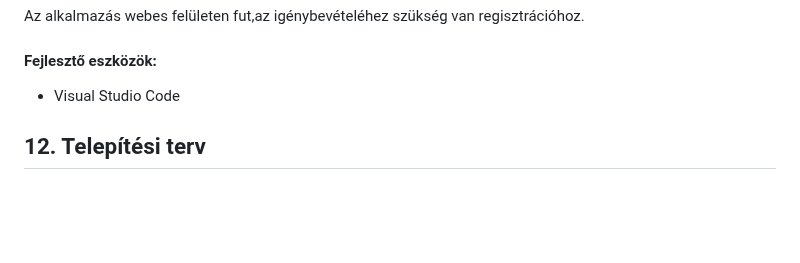
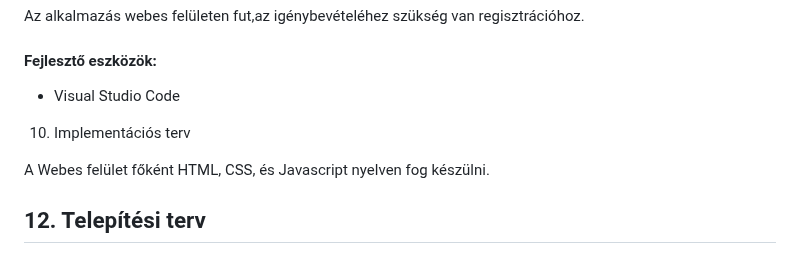
Before and after one commit to 103470/AFP2--h-t-let, a Markdown page: Rendszerterv.md, the part around the change. Drawn GitHub-style; blank space fills up the shorter version.

Commit message:
Implementációs terv

```diff
--- a/Rendszerterv.md
+++ b/Rendszerterv.md
@@ -78,6 +78,9 @@ Az alkalmazás webes felületen fut,az igénybevételéhez szükség van regiszt
 #### Fejlesztő eszközök:
 - Visual Studio Code
 
+10. Implementációs terv
+
+A Webes felület főként HTML, CSS, és Javascript nyelven fog készülni.
 
 
 ## 12. Telepítési terv
```
